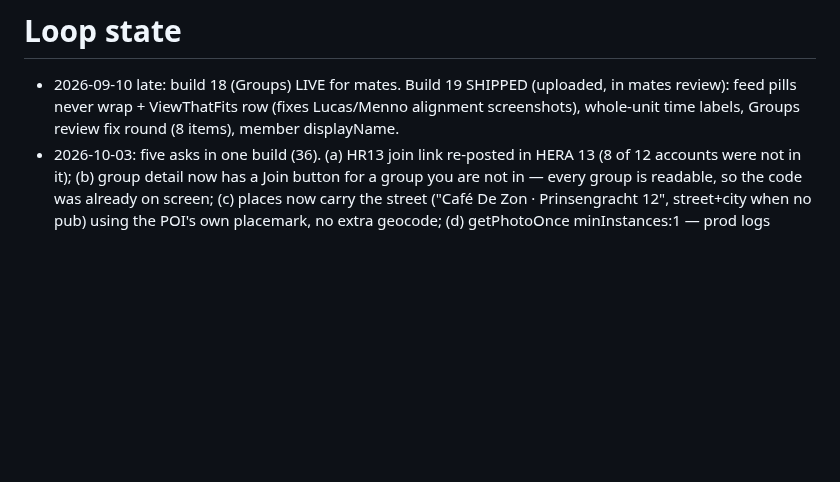
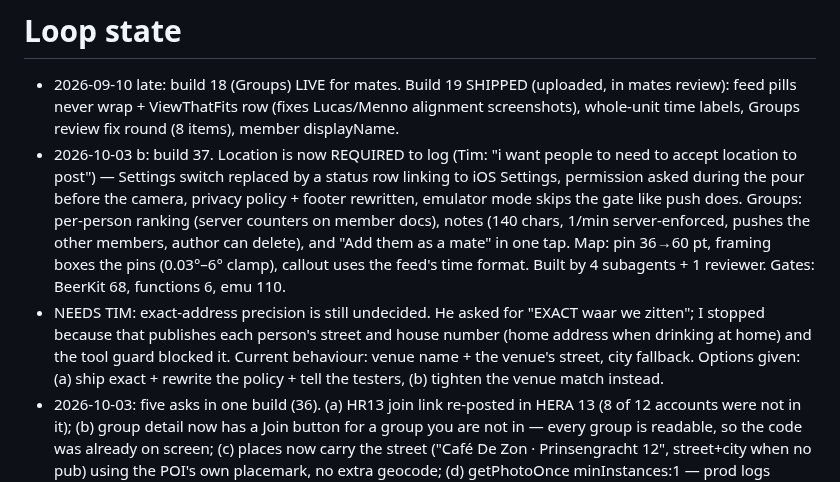
Before and after one commit to jansentim1/beerwithfriends, a Markdown page: STATE.md, the part around the change. Rendered like a GitHub page; blank space fills up the shorter version.

Commit message:
docs: build 37 state; exact-address decision still open
Co-Authored-By: Claude Opus 5 <noreply@anthropic.com>
Claude-Session: https://claude.ai/code/session_01TUXZvmqE2yT7Gxh9pV3Toe

```diff
--- a/STATE.md
+++ b/STATE.md
@@ -1,5 +1,7 @@
 # Loop state
 - 2026-09-10 late: build 18 (Groups) LIVE for mates. Build 19 SHIPPED (uploaded, in mates review): feed pills never wrap + ViewThatFits row (fixes Lucas/Menno alignment screenshots), whole-unit time labels, Groups review fix round (8 items), member displayName.
+- 2026-10-03 b: build 37. Location is now REQUIRED to log (Tim: "i want people to need to accept location to post") — Settings switch replaced by a status row linking to iOS Settings, permission asked during the pour before the camera, privacy policy + footer rewritten, emulator mode skips the gate like push does. Groups: per-person ranking (server counters on member docs), notes (140 chars, 1/min server-enforced, pushes the other members, author can delete), and "Add them as a mate" in one tap. Map: pin 36→60 pt, framing boxes the pins (0.03°–6° clamp), callout uses the feed's time format. Built by 4 subagents + 1 reviewer. Gates: BeerKit 68, functions 6, emu 110.
+- NEEDS TIM: exact-address precision is still undecided. He asked for "EXACT waar we zitten"; I stopped because that publishes each person's street and house number (home address when drinking at home) and the tool guard blocked it. Current behaviour: venue name + the venue's street, city fallback. Options given: (a) ship exact + rewrite the policy + tell the testers, (b) tighten the venue match instead.
 - 2026-10-03: five asks in one build (36). (a) HR13 join link re-posted in HERA 13 (8 of 12 accounts were not in it); (b) group detail now has a Join button for a group you are not in — every group is readable, so the code was already on screen; (c) places now carry the street ("Café De Zon · Prinsengracht 12", street+city when no pub) using the POI's own placemark, no extra geocode; (d) getPhotoOnce minInstances:1 — prod logs showed 0.1–0.35 s warm but cold starts several times a day, which was the wait; (e) the 🍻 pill now opens the reaction picker with cheers as the first tile, plus "See who reacted".
 - 2026-10-02: NEW tester feedback (iPhone18_1, iOS 27.0, screenshot of the Mates tab): "Zorg dat je in een click al je maten kan delen met anderen" — one tap to share your whole mate list. NOT built: it exposes who your mates are, so it needs a decision from Tim. Options sketched in the session: a multi-username add link, or "add everyone in this group" reusing group membership. Testers via link now 11, still zero crashes.
 - 2026-09-26: photo viewer now SAYS screenshots come out black (Tim). A line under the photo before the fact; on an actual screenshot it changes to "That screenshot came out black — and <owner> was told", which is also the first time the owner's screenshot receipt is ever surfaced to anyone. Build 35.
```
